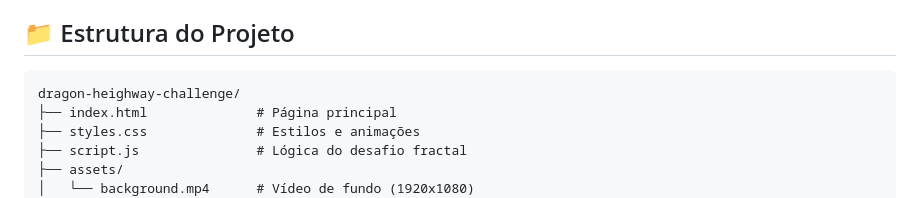
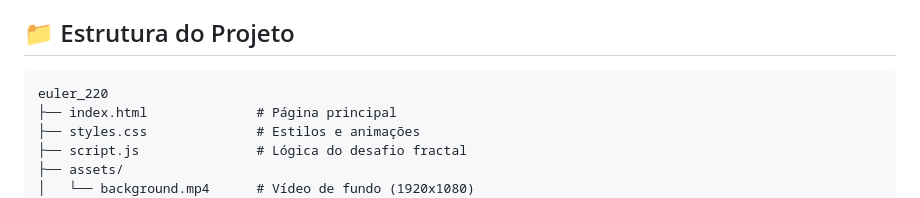
Before and after one commit to luizfxdev/euler_220, a Markdown page: README.md, the part around the change. Rendered like a GitHub page.

````diff
--- a/README.md
+++ b/README.md
@@ -225,7 +225,7 @@ console.log(`Posição final: (${finalPosition[0]}, ${finalPosition[1]})`);
 ## 📁 Estrutura do Projeto
 
 ```
-dragon-heighway-challenge/
+euler_220
 ├── index.html              # Página principal
 ├── styles.css              # Estilos e animações
 ├── script.js               # Lógica do desafio fractal
````
